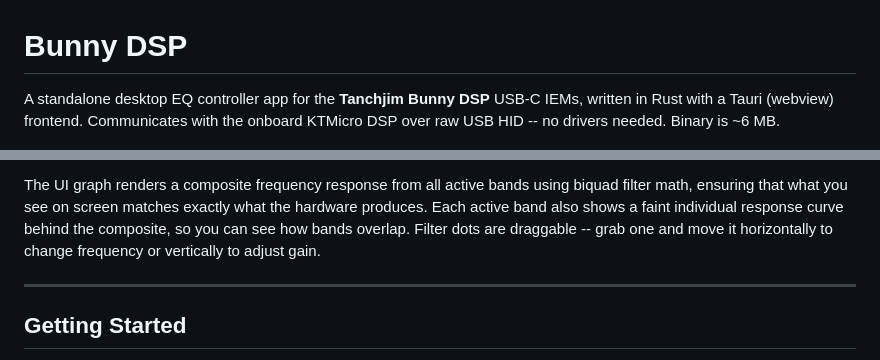
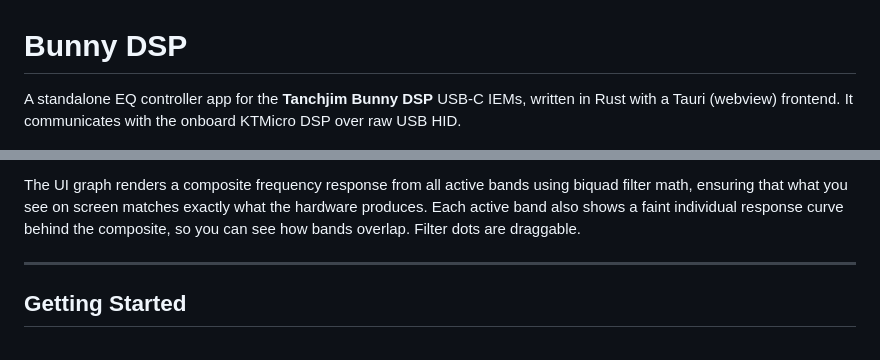
Before and after one commit to vzpyr/bunnydsp, a Markdown page: README.md, 2 parts joined by grey strips. Rendered like a GitHub page.

Commit message:
some adjustments

```diff
--- a/README.md
+++ b/README.md
@@ -1,8 +1,8 @@
 # Bunny DSP
 
-A standalone desktop EQ controller app for the **Tanchjim Bunny DSP** USB-C IEMs,
-written in Rust with a Tauri (webview) frontend. Communicates with the onboard
-KTMicro DSP over raw USB HID -- no drivers needed. Binary is ~6 MB.
+A standalone EQ controller app for the **Tanchjim Bunny DSP** USB-C IEMs,
+written in Rust with a Tauri (webview) frontend.
+It communicates with the onboard KTMicro DSP over raw USB HID.
 
 <p align="center">
   <img src="screenshots/screenshot1.png" alt="Bunny DSP UI Top" width="45%">
@@ -29,9 +29,7 @@ Each of the 5 bands supports:
 The UI graph renders a composite frequency response from all active bands using
 biquad filter math, ensuring that what you see on screen matches exactly what the
 hardware produces. Each active band also shows a faint individual response curve
-behind the composite, so you can see how bands overlap. Filter dots are draggable
--- grab one and move it horizontally to change frequency or vertically to adjust
-gain.
+behind the composite, so you can see how bands overlap. Filter dots are draggable.
 
 ---
 
```
